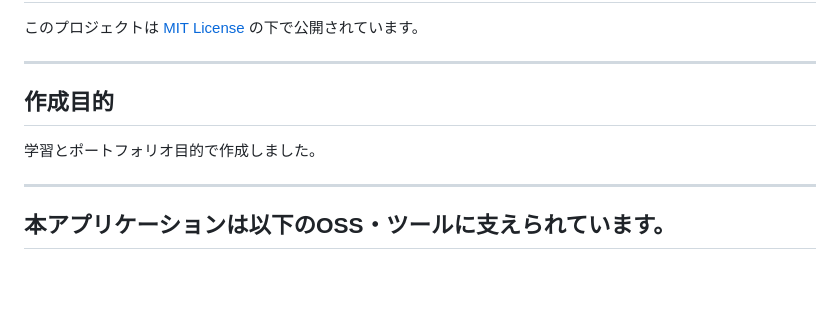
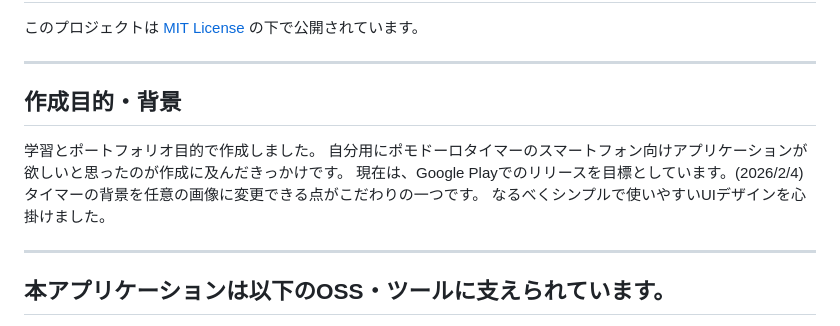
Before and after one commit to cog-pr/pomodoro-app, a Markdown page: README.md, the part around the change. GitHub-like rendering; blank space fills up the shorter version.

```diff
--- a/README.md
+++ b/README.md
@@ -194,9 +194,13 @@ pomodoro-app/
 
 ---
 
-## 作成目的
+## 作成目的・背景
 
 学習とポートフォリオ目的で作成しました。
+自分用にポモドーロタイマーのスマートフォン向けアプリケーションが欲しいと思ったのが作成に及んだきっかけです。
+現在は、Google Playでのリリースを目標としています。(2026/2/4)
+タイマーの背景を任意の画像に変更できる点がこだわりの一つです。
+なるべくシンプルで使いやすいUIデザインを心掛けました。
 
 ---
 
```
